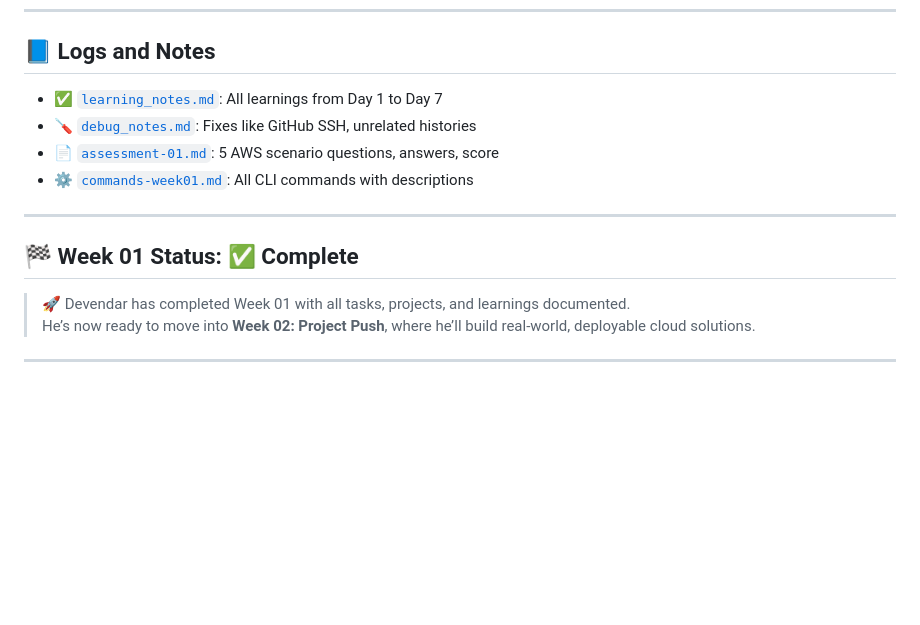
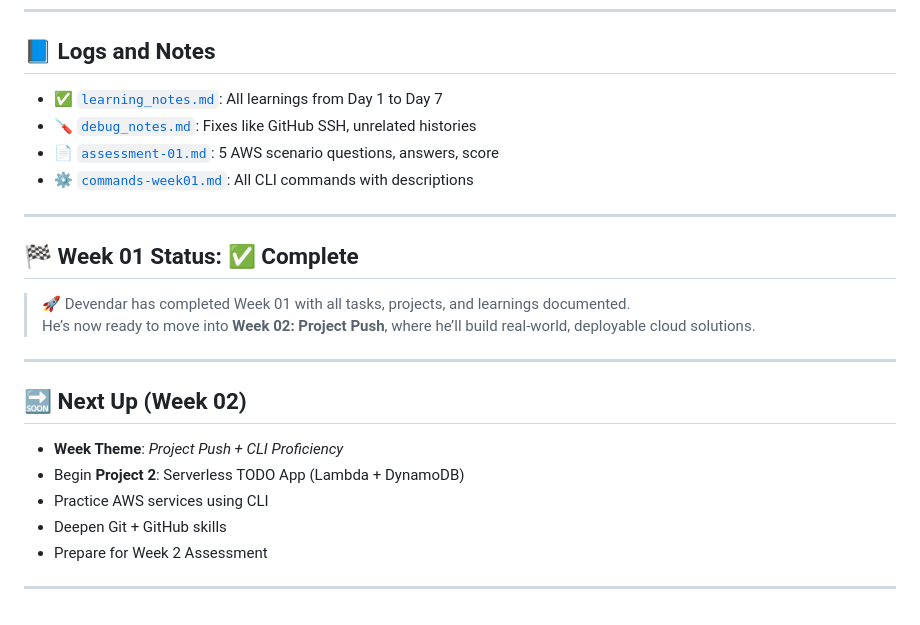
Before and after one commit to devendar-aws/aws-120days-journey, a Markdown page: Week01-Foundation/Week01-README.md, the part around the change printed below. Drawn GitHub-style; blank space fills up the shorter version.

Commit message:
Update Week01-README.md
added Week02 plan

```diff
--- a/Week01-Foundation/Week01-README.md
+++ b/Week01-Foundation/Week01-README.md
@@ -97,3 +97,13 @@ logs/
 > He’s now ready to move into **Week 02: Project Push**, where he’ll build real-world, deployable cloud solutions.
 
 ---
+
+## 🔜 Next Up (Week 02)
+
+- **Week Theme**: *Project Push + CLI Proficiency*
+- Begin **Project 2**: Serverless TODO App (Lambda + DynamoDB)
+- Practice AWS services using CLI
+- Deepen Git + GitHub skills
+- Prepare for Week 2 Assessment
+
+---
```
Also changed, not shown: other parts of Week01-Foundation/Week01-README.md (+4 -4 lines).
